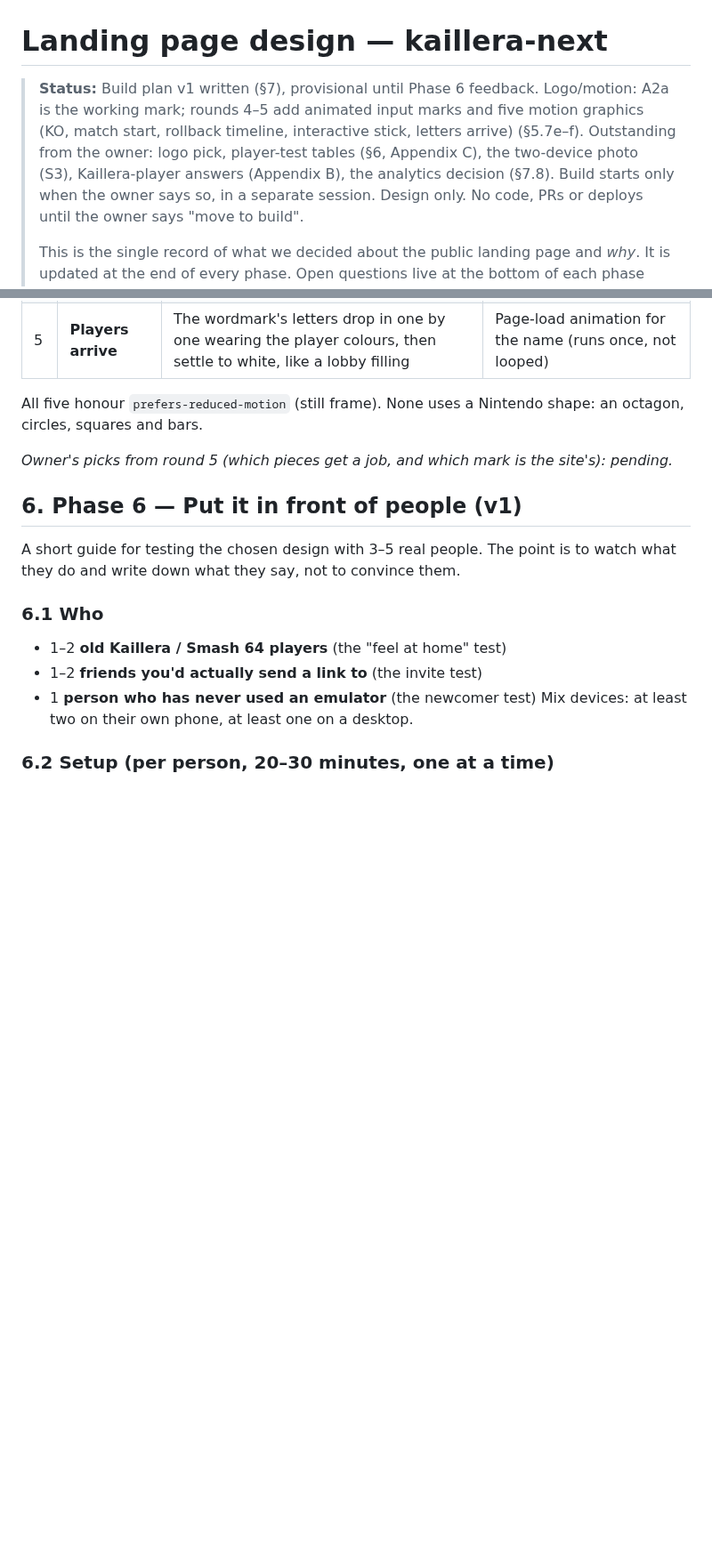
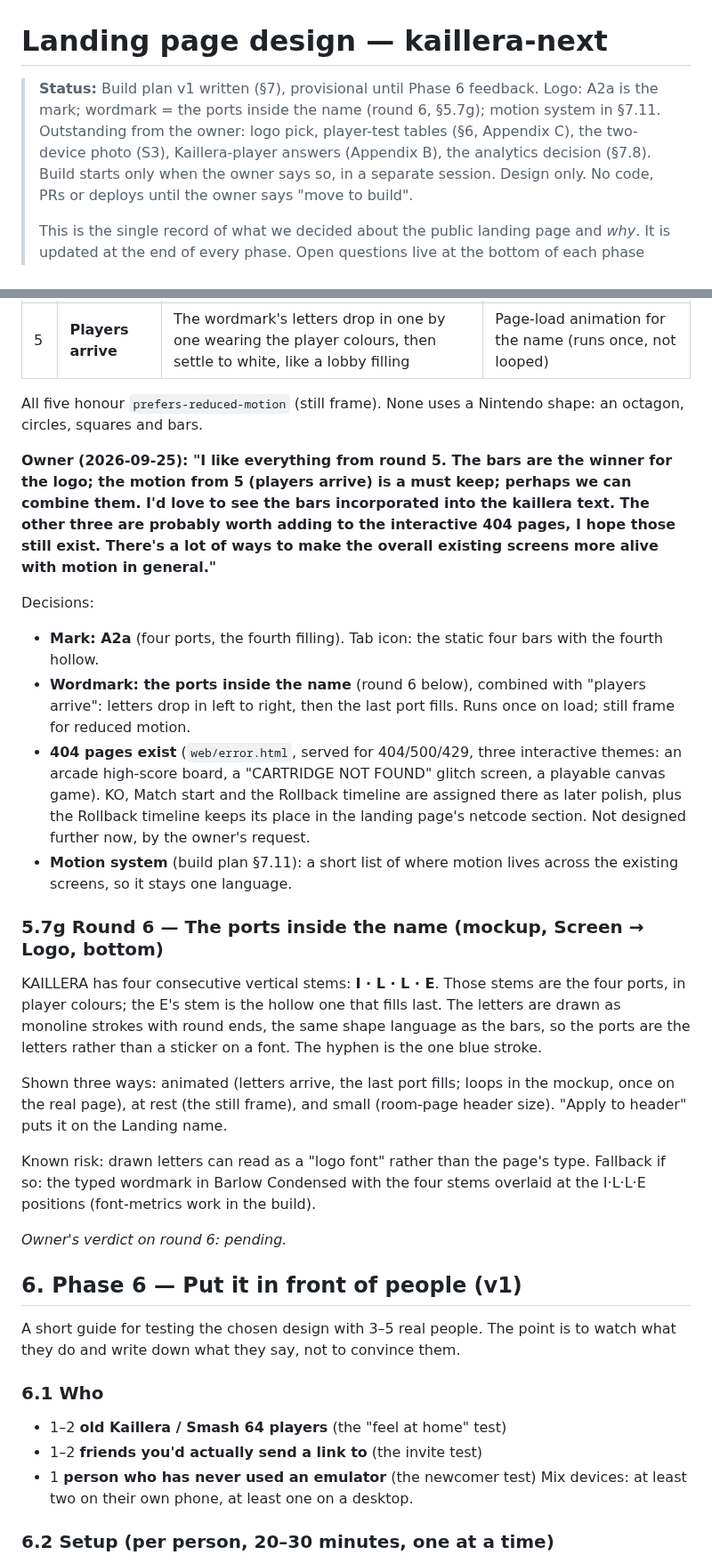
Before and after one commit to kwilson21/kaillera-next, a Markdown page: docs/landing-design.md, 2 parts joined by grey strips. Shown at 89% size. Drawn GitHub-style; blank space fills up the shorter version.

Commit message:
docs(landing-design): mark A2a chosen; ports-in-name wordmark (round 6); motion system in build plan
Co-Authored-By: Claude Fable 5.1 <noreply@anthropic.com>
Claude-Session: https://claude.ai/code/session_01S7poNboFEA4cXazZL8ckop

```diff
--- a/docs/landing-design.md
+++ b/docs/landing-design.md
@@ -1,6 +1,6 @@
 # Landing page design — kaillera-next
 
-> **Status:** Build plan v1 written (§7), provisional until Phase 6 feedback. Logo/motion: A2a is the working mark; rounds 4–5 add animated input marks and five motion graphics (KO, match start, rollback timeline, interactive stick, letters arrive) (§5.7e–f). Outstanding from the owner: logo pick, player-test tables (§6, Appendix C), the two-device photo (S3), Kaillera-player answers (Appendix B), the analytics decision (§7.8). Build starts only when the owner says so, in a separate session.
+> **Status:** Build plan v1 written (§7), provisional until Phase 6 feedback. Logo: A2a is the mark; wordmark = the ports inside the name (round 6, §5.7g); motion system in §7.11. Outstanding from the owner: logo pick, player-test tables (§6, Appendix C), the two-device photo (S3), Kaillera-player answers (Appendix B), the analytics decision (§7.8). Build starts only when the owner says so, in a separate session.
 > Design only. No code, PRs or deploys until the owner says "move to build".
 >
 > This is the single record of what we decided about the public landing page
@@ -1932,8 +1932,45 @@ are section graphics, one is a control.
 All five honour `prefers-reduced-motion` (still frame). None uses a
 Nintendo shape: an octagon, circles, squares and bars.
 
-_Owner's picks from round 5 (which pieces get a job, and which mark is the
-site's): pending._
+**Owner (2026-09-25): "I like everything from round 5. The bars are the
+winner for the logo; the motion from 5 (players arrive) is a must keep;
+perhaps we can combine them. I'd love to see the bars incorporated into the
+kaillera text. The other three are probably worth adding to the interactive
+404 pages, I hope those still exist. There's a lot of ways to make the
+overall existing screens more alive with motion in general."**
+
+Decisions:
+- **Mark: A2a** (four ports, the fourth filling). Tab icon: the static four
+  bars with the fourth hollow.
+- **Wordmark: the ports inside the name** (round 6 below), combined with
+  "players arrive": letters drop in left to right, then the last port fills.
+  Runs once on load; still frame for reduced motion.
+- **404 pages exist** (`web/error.html`, served for 404/500/429, three
+  interactive themes: an arcade high-score board, a "CARTRIDGE NOT FOUND"
+  glitch screen, a playable canvas game). KO, Match start and the Rollback
+  timeline are assigned there as later polish, plus the Rollback timeline
+  keeps its place in the landing page's netcode section. Not designed
+  further now, by the owner's request.
+- **Motion system** (build plan §7.11): a short list of where motion lives
+  across the existing screens, so it stays one language.
+
+### 5.7g Round 6 — The ports inside the name (mockup, Screen → Logo, bottom)
+
+KAILLERA has four consecutive vertical stems: **I · L · L · E**. Those
+stems are the four ports, in player colours; the E's stem is the hollow one
+that fills last. The letters are drawn as monoline strokes with round ends,
+the same shape language as the bars, so the ports are the letters rather
+than a sticker on a font. The hyphen is the one blue stroke.
+
+Shown three ways: animated (letters arrive, the last port fills; loops in
+the mockup, once on the real page), at rest (the still frame), and small
+(room-page header size). "Apply to header" puts it on the Landing name.
+
+Known risk: drawn letters can read as a "logo font" rather than the page's
+type. Fallback if so: the typed wordmark in Barlow Condensed with the four
+stems overlaid at the I·L·L·E positions (font-metrics work in the build).
+
+_Owner's verdict on round 6: pending._
 
 ## 6. Phase 6 — Put it in front of people (v1)
 
```
Also changed, not shown: other parts of docs/landing-design.md (+19 -0 lines).
